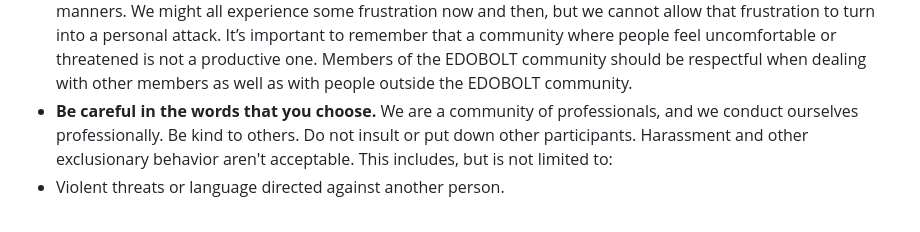
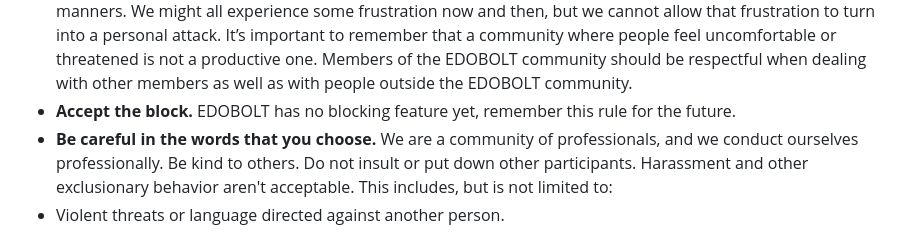
Before and after one commit to Cesar-Gabriel/EDO, a Markdown page: CODE_OF_CONDUCT.md, the part around the change. Rendered like a GitHub page.

```diff
--- a/CODE_OF_CONDUCT.md
+++ b/CODE_OF_CONDUCT.md
@@ -14,6 +14,7 @@ If you believe someone is violating the code of conduct, we ask that you report
 - **Be welcoming.** We strive to be a community that welcomes and supports people of all backgrounds and identities. This includes, but is not limited to members of any race, ethnicity, culture, national origin, colour, immigration status, social and economic class, educational level, sex, sexual orientation, gender identity and expression, age, size, family status, political belief, religion, and mental and physical ability.
 - **Be considerate.** Your work will be used by other people, and you in turn will depend on the work of others. Any decision you take will affect users and colleagues, and you should take those consequences into account when making decisions. Remember that we're a world-wide community, so you might not be communicating in someone else's primary language.
 - **Be respectful.** Not all of us will agree all the time, but disagreement is no excuse for poor behavior and poor manners. We might all experience some frustration now and then, but we cannot allow that frustration to turn into a personal attack. It’s important to remember that a community where people feel uncomfortable or threatened is not a productive one. Members of the EDOBOLT community should be respectful when dealing with other members as well as with people outside the EDOBOLT community.
+- **Accept the block.** EDOBOLT has no blocking feature yet, remember this rule for the future.
 - **Be careful in the words that you choose.** We are a community of professionals, and we conduct ourselves professionally. Be kind to others. Do not insult or put down other participants. Harassment and other exclusionary behavior aren't acceptable. This includes, but is not limited to:
  - Violent threats or language directed against another person.
  - Discriminatory jokes and language.
```
